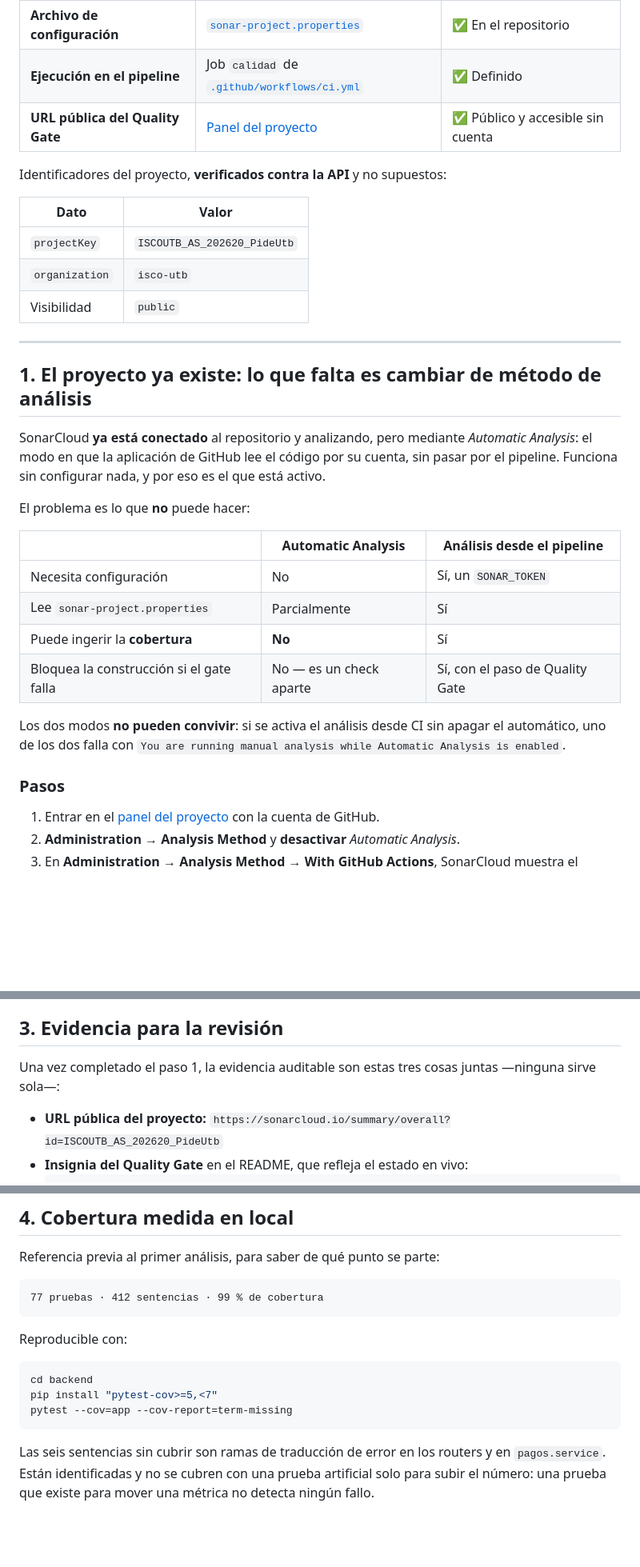
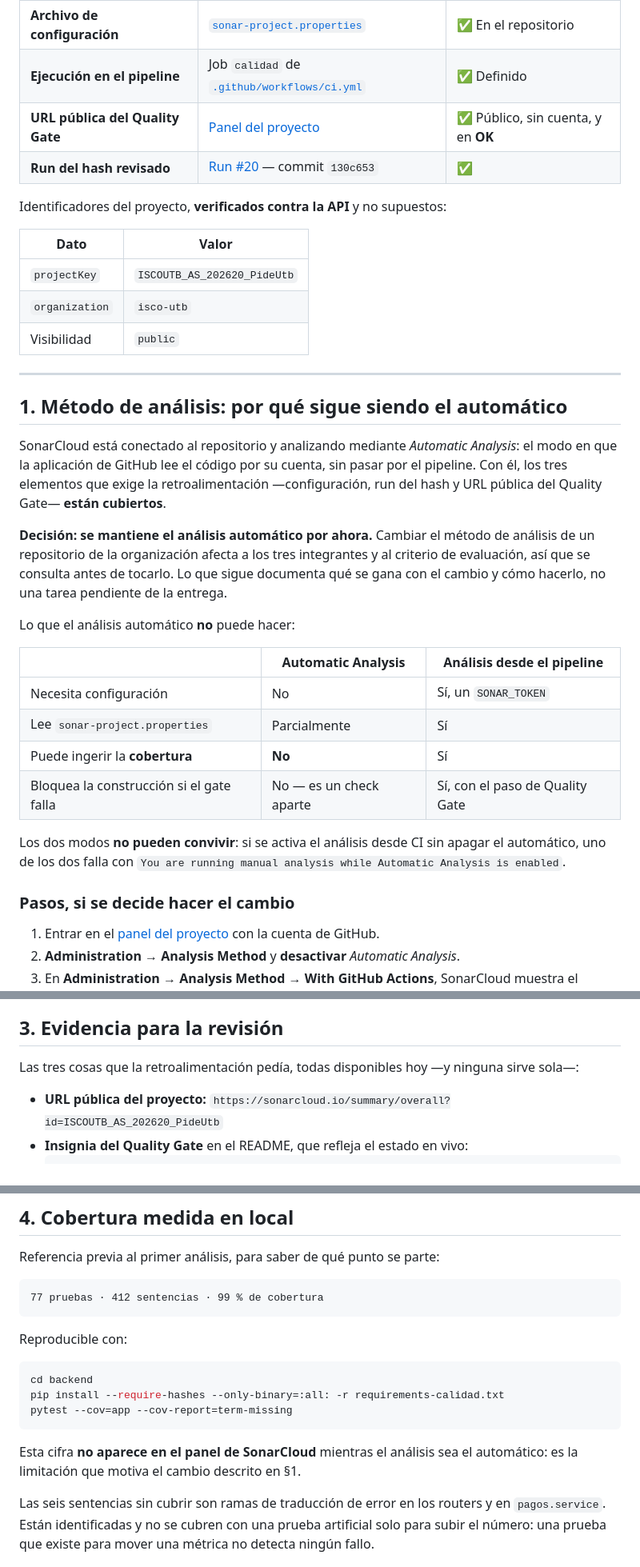
Before and after one commit to ISCOUTB/AS_202620_PideUtb, a Markdown page: docs/calidad-sonarcloud.md, 3 parts joined by grey strips. Shown at 80% size. GitHub-like rendering; blank space fills up the shorter version.

````diff
--- a/docs/calidad-sonarcloud.md
+++ b/docs/calidad-sonarcloud.md
@@ -10,7 +10,8 @@ Los tres elementos exigidos y dónde está cada uno:
 |---|---|---|
 | **Archivo de configuración** | [`sonar-project.properties`](../sonar-project.properties) | ✅ En el repositorio |
 | **Ejecución en el pipeline** | Job `calidad` de [`.github/workflows/ci.yml`](../.github/workflows/ci.yml) | ✅ Definido |
-| **URL pública del Quality Gate** | [Panel del proyecto](https://sonarcloud.io/summary/overall?id=ISCOUTB_AS_202620_PideUtb) | ✅ Público y accesible sin cuenta |
+| **URL pública del Quality Gate** | [Panel del proyecto](https://sonarcloud.io/summary/overall?id=ISCOUTB_AS_202620_PideUtb) | ✅ Público, sin cuenta, y en **OK** |
+| **Run del hash revisado** | [Run #20](https://github.com/ISCOUTB/AS_202620_PideUtb/actions/runs/35556118369) — commit `130c653` | ✅ |
 
 Identificadores del proyecto, **verificados contra la API** y no supuestos:
 
@@ -22,14 +23,21 @@ Identificadores del proyecto, **verificados contra la API** y no supuestos:
 
 ---
 
-## 1. El proyecto ya existe: lo que falta es cambiar de método de análisis
+## 1. Método de análisis: por qué sigue siendo el automático
 
-SonarCloud **ya está conectado** al repositorio y analizando, pero mediante
-*Automatic Analysis*: el modo en que la aplicación de GitHub lee el código por
-su cuenta, sin pasar por el pipeline. Funciona sin configurar nada, y por eso
-es el que está activo.
+SonarCloud está conectado al repositorio y analizando mediante *Automatic
+Analysis*: el modo en que la aplicación de GitHub lee el código por su cuenta,
+sin pasar por el pipeline. Con él, los tres elementos que exige la
+retroalimentación —configuración, run del hash y URL pública del Quality
+Gate— **están cubiertos**.
 
-El problema es lo que **no** puede hacer:
+**Decisión: se mantiene el análisis automático por ahora.** Cambiar el método
+de análisis de un repositorio de la organización afecta a los tres integrantes
+y al criterio de evaluación, así que se consulta antes de tocarlo. Lo que sigue
+documenta qué se gana con el cambio y cómo hacerlo, no una tarea pendiente de
+la entrega.
+
+Lo que el análisis automático **no** puede hacer:
 
 | | Automatic Analysis | Análisis desde el pipeline |
 |---|---|---|
@@ -42,7 +50,7 @@ Los dos modos **no pueden convivir**: si se activa el análisis desde CI sin
 apagar el automático, uno de los dos falla con `You are running manual analysis
 while Automatic Analysis is enabled`.
 
-### Pasos
+### Pasos, si se decide hacer el cambio
 
 1. Entrar en el [panel del proyecto](https://sonarcloud.io/summary/overall?id=ISCOUTB_AS_202620_PideUtb)
    con la cuenta de GitHub.
@@ -86,8 +94,8 @@ construcción sin que nadie lo hubiera decidido.
 
 ## 3. Evidencia para la revisión
 
-Una vez completado el paso 1, la evidencia auditable son estas tres cosas
-juntas —ninguna sirve sola—:
+Las tres cosas que la retroalimentación pedía, todas disponibles hoy —y
+ninguna sirve sola—:
 
 - **URL pública del proyecto:**
   `https://sonarcloud.io/summary/overall?id=ISCOUTB_AS_202620_PideUtb`
@@ -115,9 +123,12 @@ Reproducible con:
 
 ```bash
 cd backend
-pip install "pytest-cov>=5,<7"
+pip install --require-hashes --only-binary=:all: -r requirements-calidad.txt
 pytest --cov=app --cov-report=term-missing
 ```
+
+Esta cifra **no aparece en el panel de SonarCloud** mientras el análisis sea el
+automático: es la limitación que motiva el cambio descrito en §1.
 
 Las seis sentencias sin cubrir son ramas de traducción de error en los routers
 y en `pagos.service`. Están identificadas y no se cubren con una prueba
````
Also changed, not shown: correcciones.md (+22 -18 lines).
